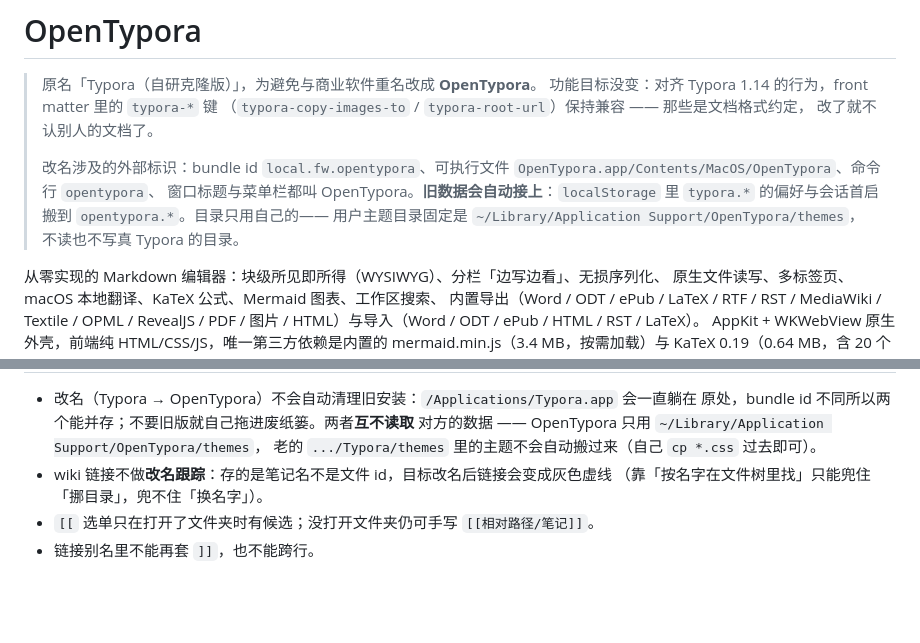
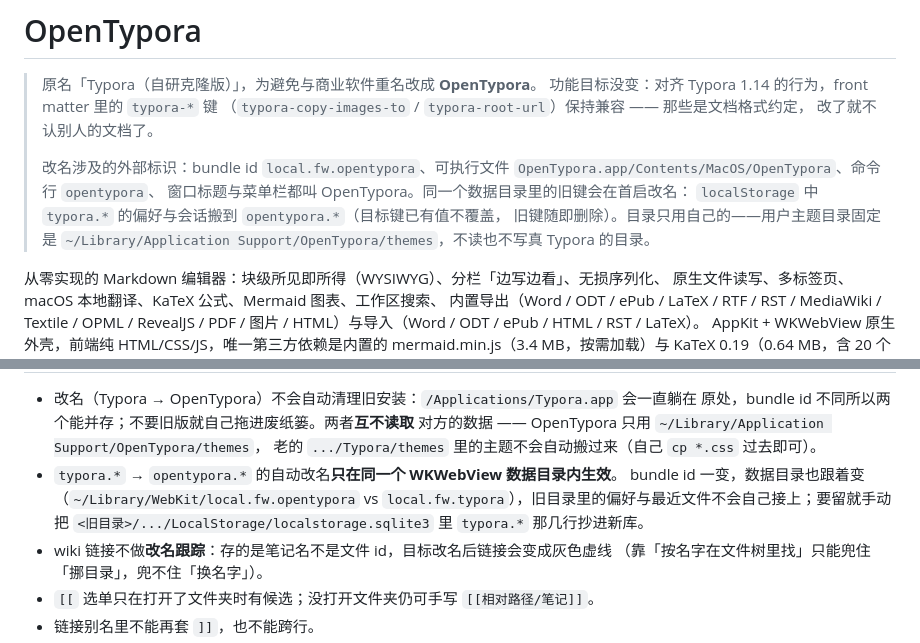
Before and after one commit to SingleTime/opentypora, a Markdown page: README.md, 2 parts joined by grey strips. GitHub-like rendering; blank space fills up the shorter version.

Commit message:
README：把改名后的数据迁移边界写准
- 头部改成「同一个数据目录里 typora.* 会改名」，不再说「旧数据自动接上」
- 已知限制补一条：bundle id 变了 WKWebView 数据目录也变，
  ~/Library/WebKit/local.fw.opentypora 与 local.fw.typora 互不相通，
  旧偏好不会自己接上，要留得手动抄 localstorage.sqlite3 里的行

```diff
--- a/README.md
+++ b/README.md
@@ -7,10 +7,10 @@
 >
 > 改名涉及的外部标识：bundle id `local.fw.opentypora`、可执行文件
 > `OpenTypora.app/Contents/MacOS/OpenTypora`、命令行 `opentypora`、
-> 窗口标题与菜单栏都叫 OpenTypora。**旧数据会自动接上**：`localStorage`
-> 里 `typora.*` 的偏好与会话首启搬到 `opentypora.*`。目录只用自己的——
-> 用户主题目录固定是 `~/Library/Application Support/OpenTypora/themes`，
-> 不读也不写真 Typora 的目录。
+> 窗口标题与菜单栏都叫 OpenTypora。同一个数据目录里的旧键会在首启改名：
+> `localStorage` 中 `typora.*` 的偏好与会话搬到 `opentypora.*`（目标键已有值不覆盖，
+> 旧键随即删除）。目录只用自己的——用户主题目录固定是
+> `~/Library/Application Support/OpenTypora/themes`，不读也不写真 Typora 的目录。
 
 从零实现的 Markdown 编辑器：块级所见即所得（WYSIWYG）、分栏「边写边看」、无损序列化、
 原生文件读写、多标签页、macOS 本地翻译、KaTeX 公式、Mermaid 图表、工作区搜索、
@@ -880,6 +880,10 @@ node test/runall.js table math # 只跑指定套件
   原处，bundle id 不同所以两个能并存；不要旧版就自己拖进废纸篓。两者**互不读取**
   对方的数据 —— OpenTypora 只用 `~/Library/Application Support/OpenTypora/themes`，
   老的 `.../Typora/themes` 里的主题不会自动搬过来（自己 `cp *.css` 过去即可）。
+- `typora.*` → `opentypora.*` 的自动改名**只在同一个 WKWebView 数据目录内生效**。
+  bundle id 一变，数据目录也跟着变（`~/Library/WebKit/local.fw.opentypora` vs
+  `local.fw.typora`），旧目录里的偏好与最近文件不会自己接上；要留就手动把
+  `<旧目录>/.../LocalStorage/localstorage.sqlite3` 里 `typora.*` 那几行抄进新库。
 - wiki 链接不做**改名跟踪**：存的是笔记名不是文件 id，目标改名后链接会变成灰色虚线
   （靠「按名字在文件树里找」只能兜住「挪目录」，兜不住「换名字」）。
 - `[[` 选单只在打开了文件夹时有候选；没打开文件夹仍可手写 `[[相对路径/笔记]]`。
```
